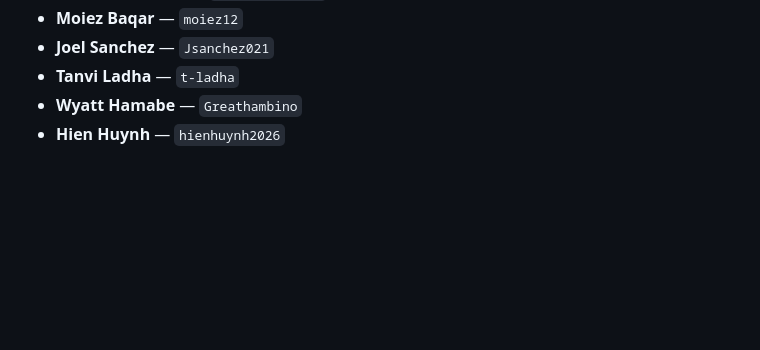
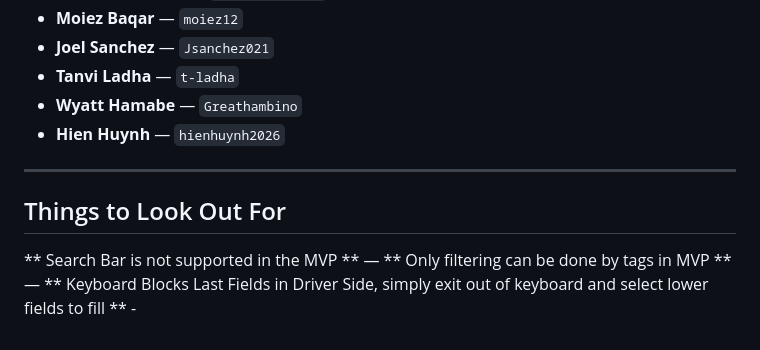
Before and after one commit to ucsb-cs148-w26/pj08-rideshare, a Markdown page: README.md, the part around the change. Drawn GitHub-style; blank space fills up the shorter version.

```diff
--- a/README.md
+++ b/README.md
@@ -158,3 +158,10 @@ This tech stack was chosen to:
 - **Tanvi Ladha** — `t-ladha`
 - **Wyatt Hamabe** — `Greathambino`
 - **Hien Huynh** — `hienhuynh2026`
+
+---
+
+## Things to Look Out For
+ ** Search Bar is not supported in the MVP ** —
+ ** Only filtering can be done by tags in MVP ** —
+ ** Keyboard Blocks Last Fields in Driver Side, simply exit out of keyboard and select lower fields to fill ** -
```
